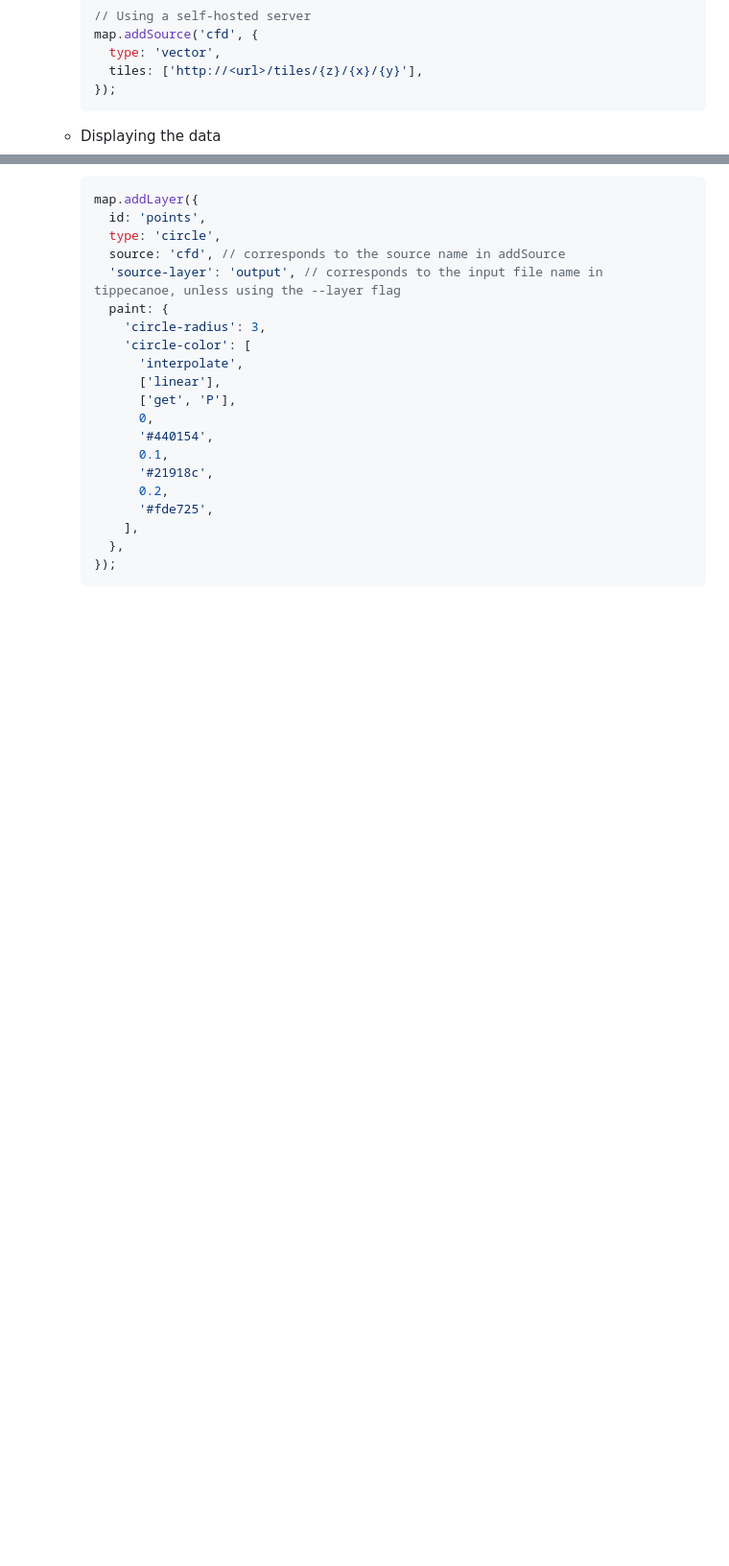
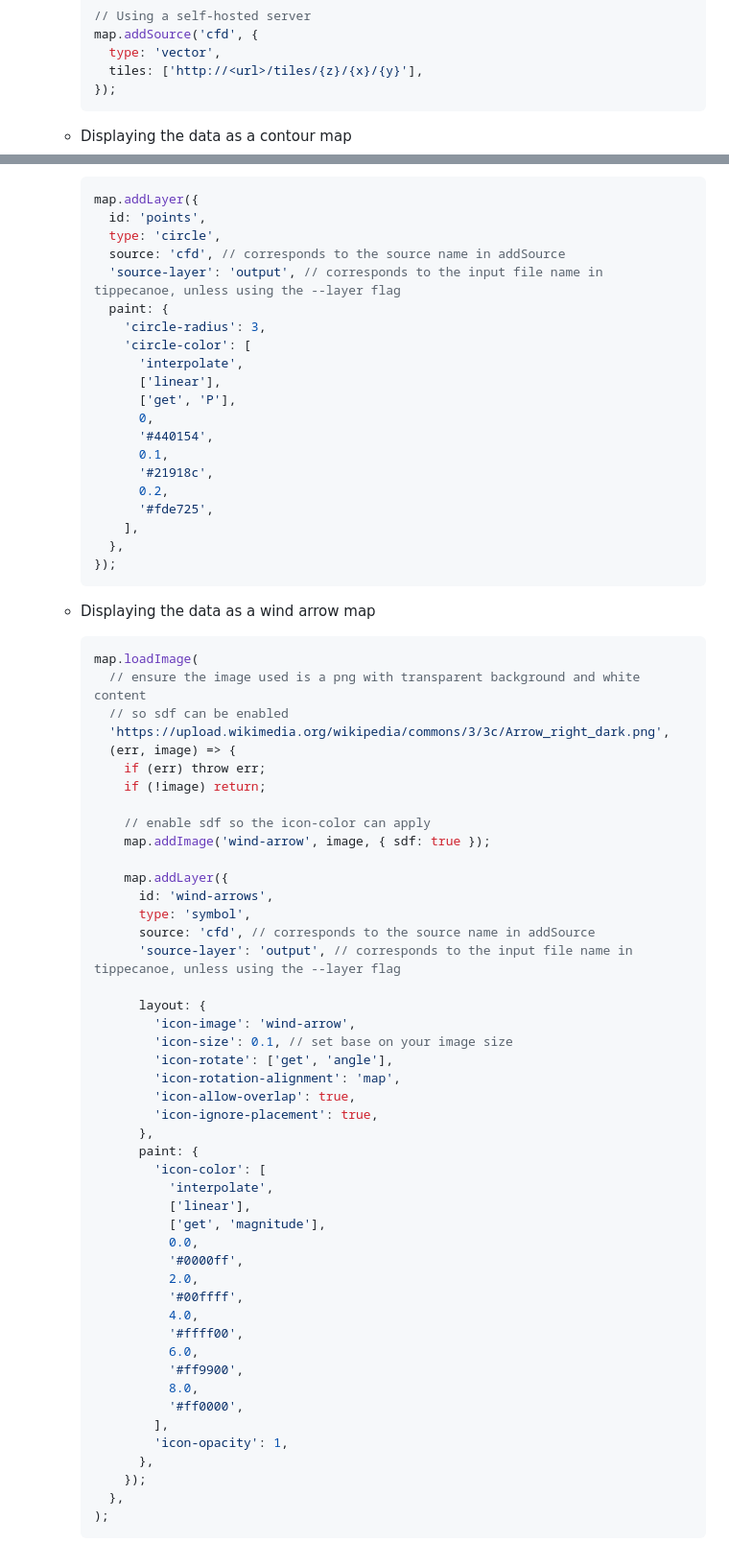
Before and after one commit to dxd-yonsei-campus/yonsei-digital-twin, a Markdown page: README.md, 2 parts joined by grey strips. Shown at 96% size. Rendered like a GitHub page; blank space fills up the shorter version.

````diff
--- a/README.md
+++ b/README.md
@@ -110,7 +110,7 @@ Yonsei Digital Twin displays CFD data exported from Tecplot 360 through the foll
      });
      ```
 
-   - Displaying the data
+   - Displaying the data as a contour map
 
      ```js
      map.addLayer({
@@ -134,3 +134,54 @@ Yonsei Digital Twin displays CFD data exported from Tecplot 360 through the foll
        },
      });
      ```
+
+   - Displaying the data as a wind arrow map
+
+     ```js
+     map.loadImage(
+       // ensure the image used is a png with transparent background and white content
+       // so sdf can be enabled
+       'https://upload.wikimedia.org/wikipedia/commons/3/3c/Arrow_right_dark.png',
+       (err, image) => {
+         if (err) throw err;
+         if (!image) return;
+
+         // enable sdf so the icon-color can apply
+         map.addImage('wind-arrow', image, { sdf: true });
+
+         map.addLayer({
+           id: 'wind-arrows',
+           type: 'symbol',
+           source: 'cfd', // corresponds to the source name in addSource
+           'source-layer': 'output', // corresponds to the input file name in tippecanoe, unless using the --layer flag
+
+           layout: {
+             'icon-image': 'wind-arrow',
+             'icon-size': 0.1, // set base on your image size
+             'icon-rotate': ['get', 'angle'],
+             'icon-rotation-alignment': 'map',
+             'icon-allow-overlap': true,
+             'icon-ignore-placement': true,
+           },
+           paint: {
+             'icon-color': [
+               'interpolate',
+               ['linear'],
+               ['get', 'magnitude'],
+               0.0,
+               '#0000ff',
+               2.0,
+               '#00ffff',
+               4.0,
+               '#ffff00',
+               6.0,
+               '#ff9900',
+               8.0,
+               '#ff0000',
+             ],
+             'icon-opacity': 1,
+           },
+         });
+       },
+     );
+     ```
````
